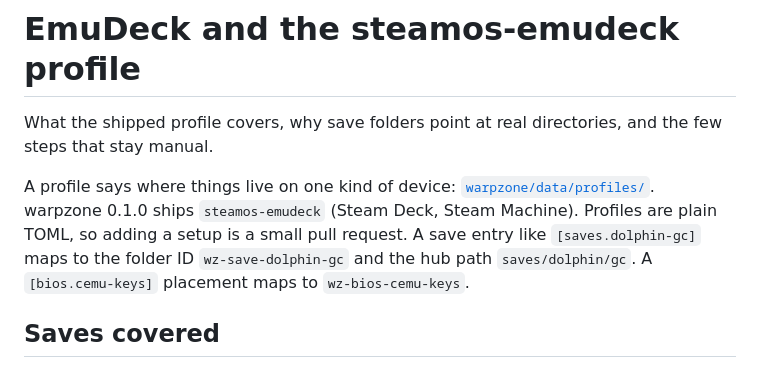
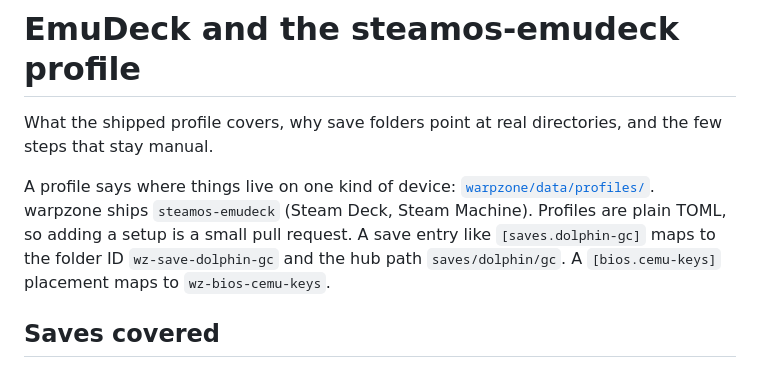
Before and after one commit to dagonco/warpzone, a Markdown page: docs/emudeck.md, the part around the change. Drawn GitHub-style.

```diff
--- a/docs/emudeck.md
+++ b/docs/emudeck.md
@@ -2,7 +2,7 @@
 
 What the shipped profile covers, why save folders point at real directories, and the few steps that stay manual.
 
-A profile says where things live on one kind of device: [`warpzone/data/profiles/`](../warpzone/data/profiles). warpzone 0.1.0 ships `steamos-emudeck` (Steam Deck, Steam Machine). Profiles are plain TOML, so adding a setup is a small pull request. A save entry like `[saves.dolphin-gc]` maps to the folder ID `wz-save-dolphin-gc` and the hub path `saves/dolphin/gc`. A `[bios.cemu-keys]` placement maps to `wz-bios-cemu-keys`.
+A profile says where things live on one kind of device: [`warpzone/data/profiles/`](../warpzone/data/profiles). warpzone ships `steamos-emudeck` (Steam Deck, Steam Machine). Profiles are plain TOML, so adding a setup is a small pull request. A save entry like `[saves.dolphin-gc]` maps to the folder ID `wz-save-dolphin-gc` and the hub path `saves/dolphin/gc`. A `[bios.cemu-keys]` placement maps to `wz-bios-cemu-keys`.
 
 ## Saves covered
 
```
Also changed, not shown: README.md (+1 -1 lines).
